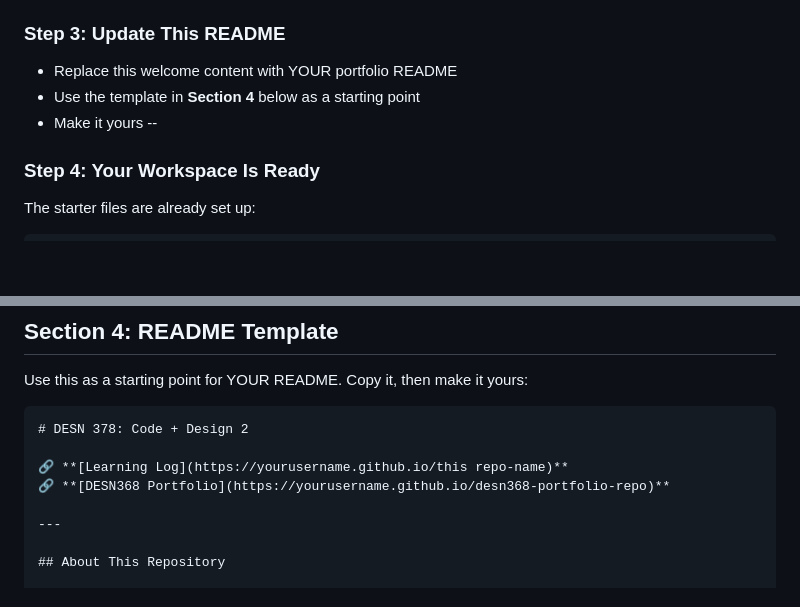
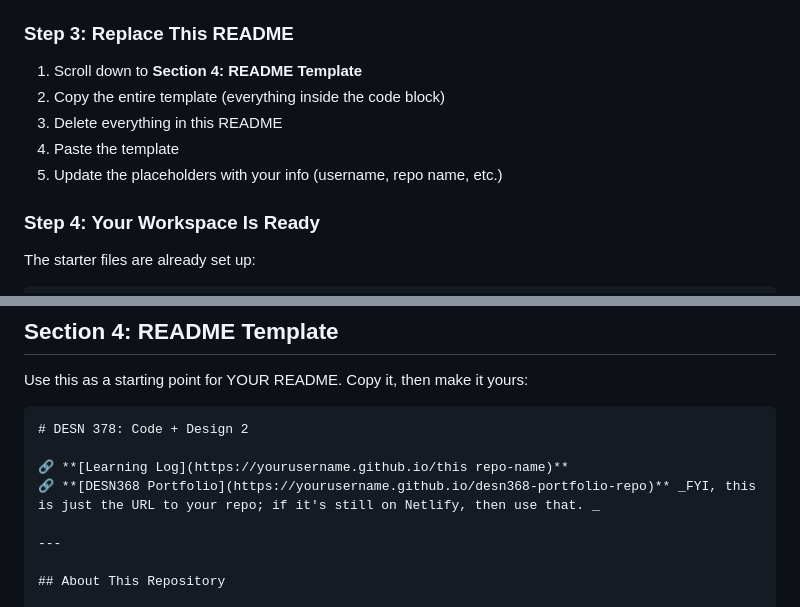
Before and after one commit to sicxz/DESN-378-code-design-2, a Markdown page: README.md, 2 parts joined by grey strips. Rendered like a GitHub page; blank space fills up the shorter version.

Commit message:
Revise README instructions and portfolio link
Updated instructions for replacing README content and clarified portfolio URL.

```diff
--- a/README.md
+++ b/README.md
@@ -24,11 +24,13 @@ This template is your workspace for the quarter. By the end, it becomes your por
 - Same name. Same photo. Consistent presence.
 - See the checklist in `PROFILE.md` to track your progress.
 
-### Step 3: Update This README
+### Step 3: Replace This README
 
-- Replace this welcome content with YOUR portfolio README
-- Use the template in **Section 4** below as a starting point
-- Make it yours --
+1. Scroll down to **Section 4: README Template**
+2. Copy the entire template (everything inside the code block)
+3. Delete everything in this README
+4. Paste the template
+5. Update the placeholders with your info (username, repo name, etc.)
 
 ### Step 4: Your Workspace Is Ready
 
@@ -86,7 +88,7 @@ Use this as a starting point for YOUR README. Copy it, then make it yours:
 # DESN 378: Code + Design 2
 
 🔗 **[Learning Log](https://yourusername.github.io/this repo-name)**
-🔗 **[DESN368 Portfolio](https://yourusername.github.io/desn368-portfolio-repo)**
+🔗 **[DESN368 Portfolio](https://yourusername.github.io/desn368-portfolio-repo)** _FYI, this is just the URL to your repo; if it's still on Netlify, then use that. _
 
 ---
 
```
